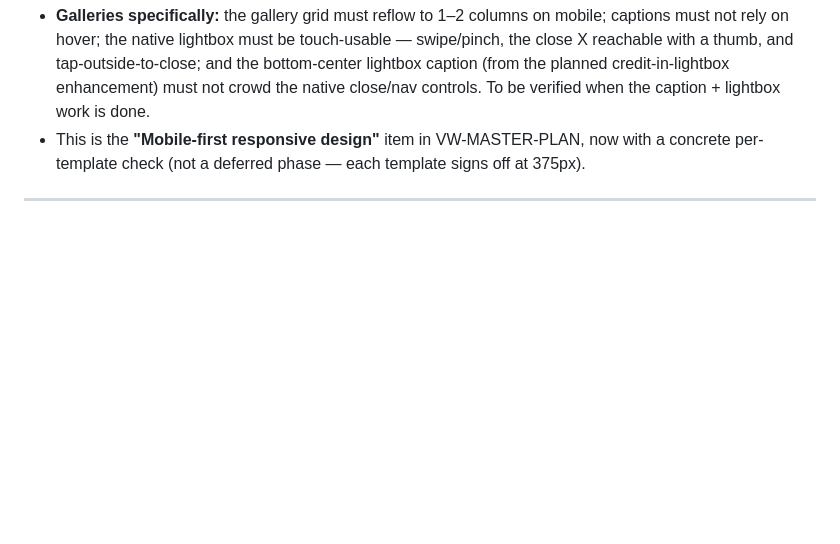
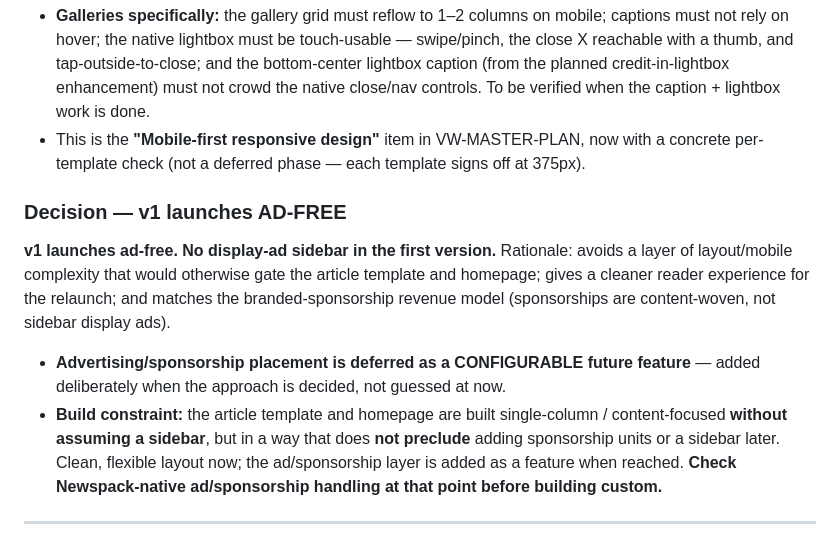
Before and after one commit to ricardokay/vw-rebuild, a Markdown page: PROJECT-LOG.md, the part around the change. Drawn GitHub-style; blank space fills up the shorter version.

Commit message:
Decision: v1 launches ad-free, ads deferred as configurable future feature

```diff
--- a/PROJECT-LOG.md
+++ b/PROJECT-LOG.md
@@ -1222,6 +1222,13 @@ Read-only SELECT confirmed: **5,899 total comments — 5,598 pending, 301 approv
 - **Galleries specifically:** the gallery grid must reflow to 1–2 columns on mobile; captions must not rely on hover; the native lightbox must be touch-usable — swipe/pinch, the close X reachable with a thumb, and tap-outside-to-close; and the bottom-center lightbox caption (from the planned credit-in-lightbox enhancement) must not crowd the native close/nav controls. To be verified when the caption + lightbox work is done.
 - This is the **"Mobile-first responsive design"** item in VW-MASTER-PLAN, now with a concrete per-template check (not a deferred phase — each template signs off at 375px).
 
+### Decision — v1 launches AD-FREE
+
+**v1 launches ad-free. No display-ad sidebar in the first version.** Rationale: avoids a layer of layout/mobile complexity that would otherwise gate the article template and homepage; gives a cleaner reader experience for the relaunch; and matches the branded-sponsorship revenue model (sponsorships are content-woven, not sidebar display ads).
+
+- **Advertising/sponsorship placement is deferred as a CONFIGURABLE future feature** — added deliberately when the approach is decided, not guessed at now.
+- **Build constraint:** the article template and homepage are built single-column / content-focused **without assuming a sidebar**, but in a way that does **not preclude** adding sponsorship units or a sidebar later. Clean, flexible layout now; the ad/sponsorship layer is added as a feature when reached. **Check Newspack-native ad/sponsorship handling at that point before building custom.**
+
 ---
 
 ## FUTURE IDEAS / SOMEDAY-MAYBE (not scheduled, parked for after launch)
```
